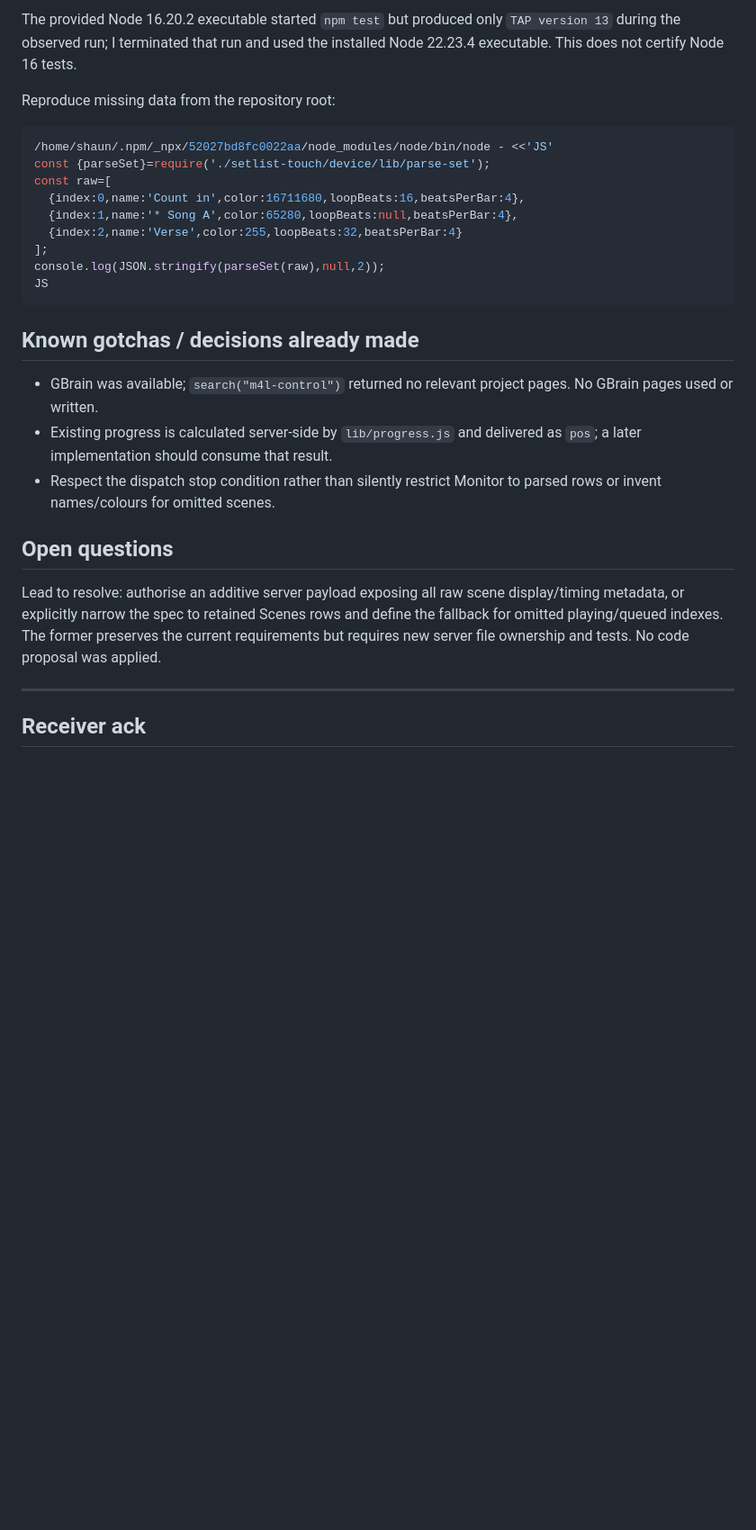
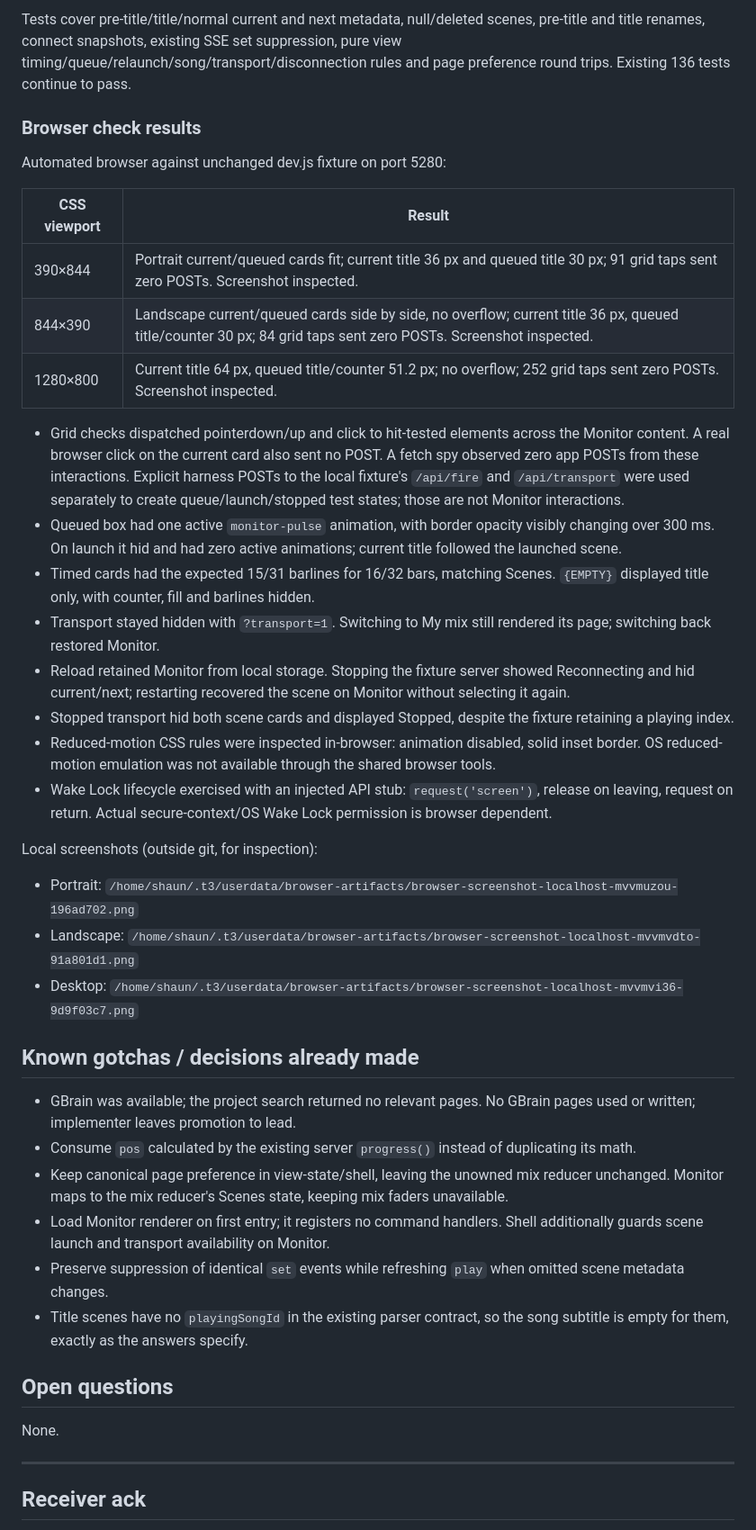
Before and after one commit to pepperhorn/ableton-control, a Markdown page: docs/handoffs/2026-10-31-0008-monitor-tab--codex-to-lead.md, the part around one of its changes. Shown at 90% size. GitHub-like rendering; blank space fills up the shorter version.

````diff
--- a/docs/handoffs/2026-10-31-0008-monitor-tab--codex-to-lead.md
+++ b/docs/handoffs/2026-10-31-0008-monitor-tab--codex-to-lead.md
@@ -53,26 +56,39 @@ Output:
 ```
-The provided Node 16.20.2 executable started `npm test` but produced only `TAP version 13` during the observed run; I terminated that run and used the installed Node 22.23.4 executable. This does not certify Node 16 tests.
+Tests cover pre-title/title/normal current and next metadata, null/deleted scenes, pre-title and title renames, connect snapshots, existing SSE set suppression, pure view timing/queue/relaunch/song/transport/disconnection rules and page preference round trips. Existing 136 tests continue to pass.
 
-Reproduce missing data from the repository root:
-```bash
-/home/shaun/.npm/_npx/52027bd8fc0022aa/node_modules/node/bin/node - <<'JS'
-const {parseSet}=require('./setlist-touch/device/lib/parse-set');
-const raw=[
-  {index:0,name:'Count in',color:16711680,loopBeats:16,beatsPerBar:4},
-  {index:1,name:'* Song A',color:65280,loopBeats:null,beatsPerBar:4},
-  {index:2,name:'Verse',color:255,loopBeats:32,beatsPerBar:4}
-];
-console.log(JSON.stringify(parseSet(raw),null,2));
-JS
-```
+### Browser check results
+Automated browser against unchanged dev.js fixture on port 5280:
+
+| CSS viewport | Result |
+| --- | --- |
+| 390×844 | Portrait current/queued cards fit; current title 36 px and queued title 30 px; 91 grid taps sent zero POSTs. Screenshot inspected. |
+| 844×390 | Landscape current/queued cards side by side, no overflow; current title 36 px, queued title/counter 30 px; 84 grid taps sent zero POSTs. Screenshot inspected. |
+| 1280×800 | Current title 64 px, queued title/counter 51.2 px; no overflow; 252 grid taps sent zero POSTs. Screenshot inspected. |
+
+- Grid checks dispatched pointerdown/up and click to hit-tested elements across the Monitor content. A real browser click on the current card also sent no POST. A fetch spy observed zero app POSTs from these interactions. Explicit harness POSTs to the local fixture's `/api/fire` and `/api/transport` were used separately to create queue/launch/stopped test states; those are not Monitor interactions.
+- Queued box had one active `monitor-pulse` animation, with border opacity visibly changing over 300 ms. On launch it hid and had zero active animations; current title followed the launched scene.
+- Timed cards had the expected 15/31 barlines for 16/32 bars, matching Scenes. `{EMPTY}` displayed title only, with counter, fill and barlines hidden.
+- Transport stayed hidden with `?transport=1`. Switching to My mix still rendered its page; switching back restored Monitor.
+- Reload retained Monitor from local storage. Stopping the fixture server showed Reconnecting and hid current/next; restarting recovered the scene on Monitor without selecting it again.
+- Stopped transport hid both scene cards and displayed Stopped, despite the fixture retaining a playing index.
+- Reduced-motion CSS rules were inspected in-browser: animation disabled, solid inset border. OS reduced-motion emulation was not available through the shared browser tools.
+- Wake Lock lifecycle exercised with an injected API stub: `request('screen')`, release on leaving, request on return. Actual secure-context/OS Wake Lock permission is browser dependent.
+
+Local screenshots (outside git, for inspection):
+- Portrait: `/home/shaun/.t3/userdata/browser-artifacts/browser-screenshot-localhost-mvvmuzou-196ad702.png`
+- Landscape: `/home/shaun/.t3/userdata/browser-artifacts/browser-screenshot-localhost-mvvmvdto-91a801d1.png`
+- Desktop: `/home/shaun/.t3/userdata/browser-artifacts/browser-screenshot-localhost-mvvmvi36-9d9f03c7.png`
 
 ## Known gotchas / decisions already made
-- GBrain was available; `search("m4l-control")` returned no relevant project pages. No GBrain pages used or written.
-- Existing progress is calculated server-side by `lib/progress.js` and delivered as `pos`; a later implementation should consume that result.
-- Respect the dispatch stop condition rather than silently restrict Monitor to parsed rows or invent names/colours for omitted scenes.
+- GBrain was available; the project search returned no relevant pages. No GBrain pages used or written; implementer leaves promotion to lead.
+- Consume `pos` calculated by the existing server `progress()` instead of duplicating its math.
+- Keep canonical page preference in view-state/shell, leaving the unowned mix reducer unchanged. Monitor maps to the mix reducer's Scenes state, keeping mix faders unavailable.
+- Load Monitor renderer on first entry; it registers no command handlers. Shell additionally guards scene launch and transport availability on Monitor.
+- Preserve suppression of identical `set` events while refreshing `play` when omitted scene metadata changes.
+- Title scenes have no `playingSongId` in the existing parser contract, so the song subtitle is empty for them, exactly as the answers specify.
 
 ## Open questions
-Lead to resolve: authorise an additive server payload exposing all raw scene display/timing metadata, or explicitly narrow the spec to retained Scenes rows and define the fallback for omitted playing/queued indexes. The former preserves the current requirements but requires new server file ownership and tests. No code proposal was applied.
+None.
 
 ---
 ## Receiver ack
````
Also changed, not shown: other parts of docs/handoffs/2026-10-31-0008-monitor-tab--codex-to-lead.md (+36 -32 lines).
